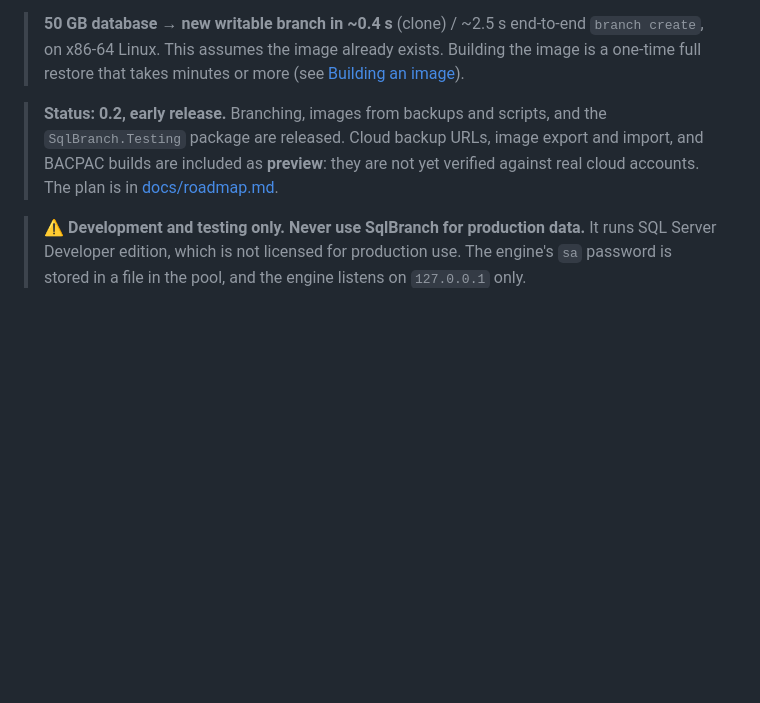
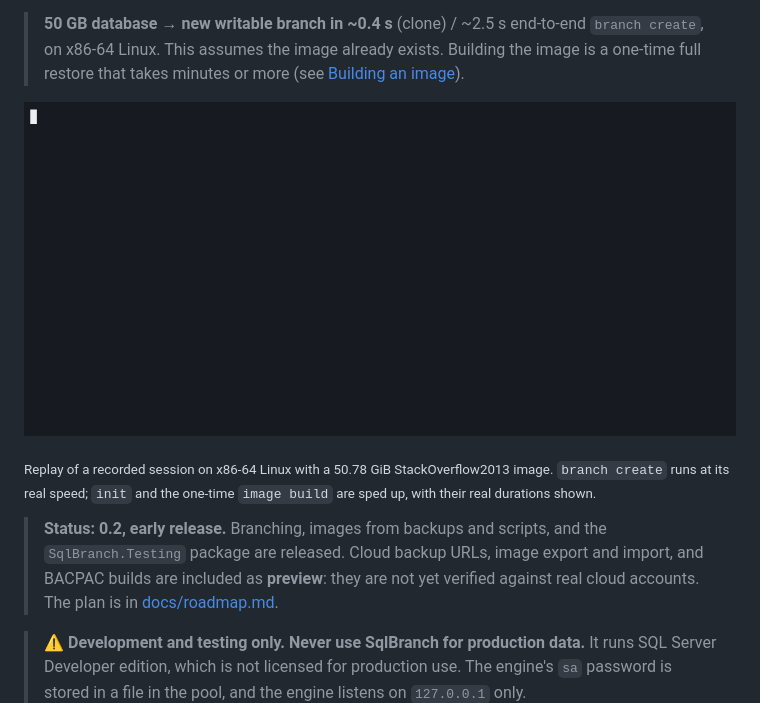
Before and after one commit to vuglll/SqlBranch, a Markdown page: README.md, the part around the change. Drawn GitHub-style; pictures changed too: docs/demo.gif (added); blank space fills up the shorter version.

Commit message:
docs: add the demo GIF to the README

```diff
--- a/README.md
+++ b/README.md
@@ -12,6 +12,10 @@ Restore your production-sized backup **once**. Then give every developer, every
 
 > **50 GB database → new writable branch in ~0.4 s** (clone) / ~2.5 s end-to-end `branch create`, on x86-64 Linux.
 > This assumes the image already exists. Building the image is a one-time full restore that takes minutes or more (see [Building an image](#building-an-image)).
+
+![SqlBranch demo: init, a 50.78 GiB image, then a branch created in about 3.5 s, listed with 288 KiB of own data, connected and removed](https://raw.githubusercontent.com/vuglll/SqlBranch/dev/docs/demo.gif)
+
+<sub>Replay of a recorded session on x86-64 Linux with a 50.78 GiB StackOverflow2013 image. `branch create` runs at its real speed; `init` and the one-time `image build` are sped up, with their real durations shown.</sub>
 
 > **Status: 0.2, early release.** Branching, images from backups and scripts,
 > and the `SqlBranch.Testing` package are released. Cloud backup URLs, image
```
Also changed, not shown: 1 other file.
